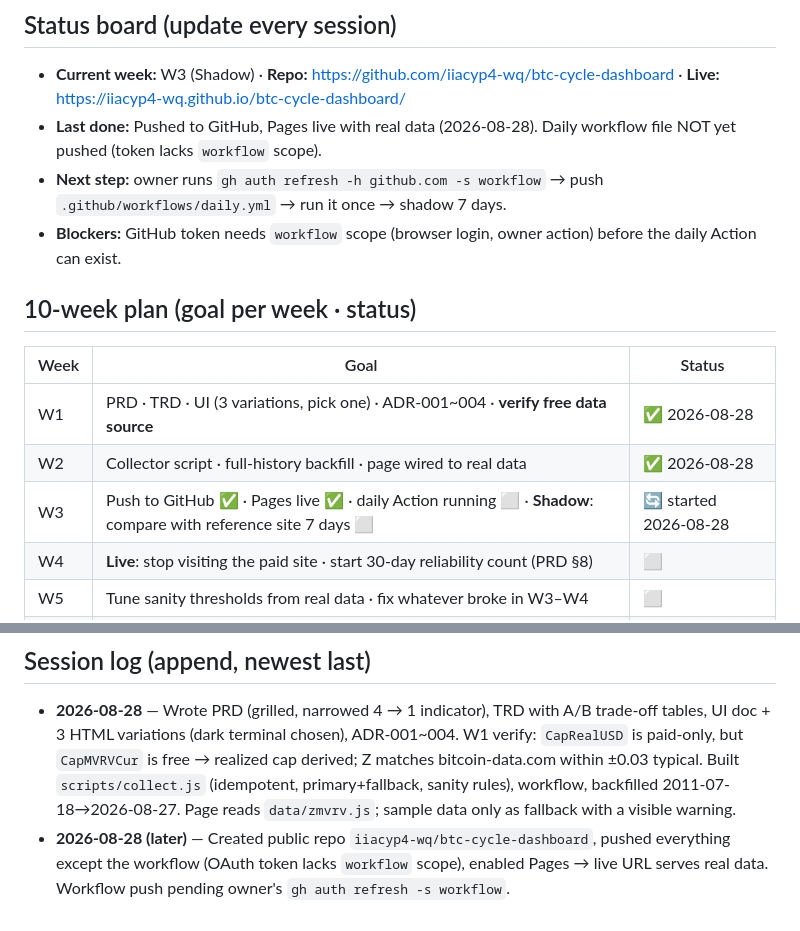
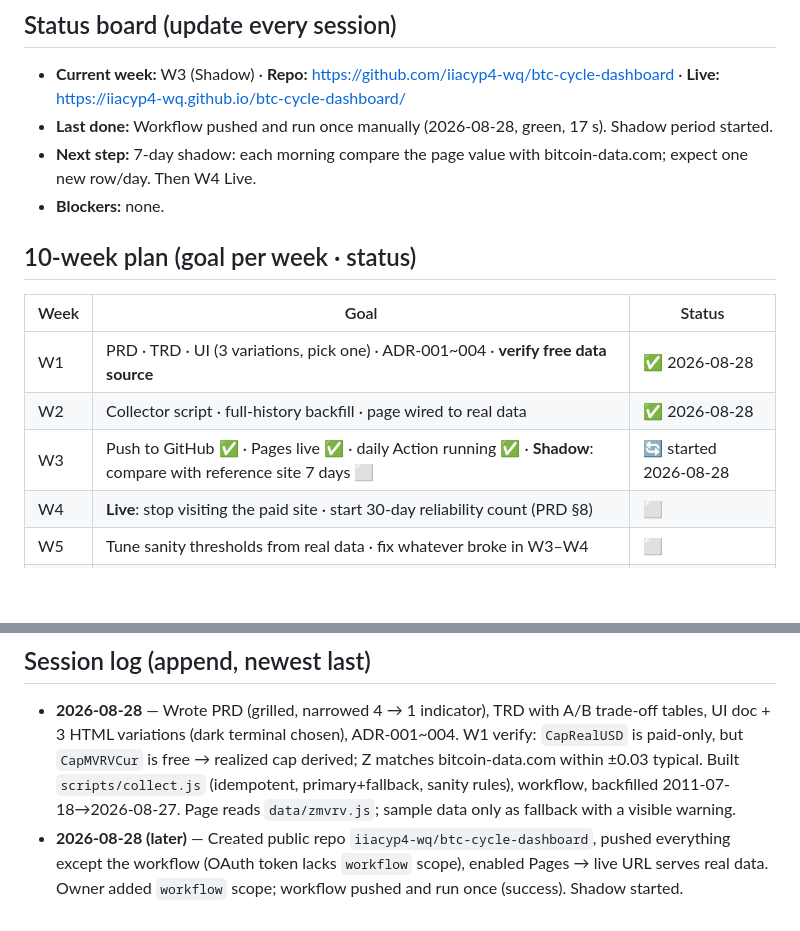
Before and after one commit to iiacyp4-wq/btc-cycle-dashboard, a Markdown page: ROADMAP.md, 2 parts joined by grey strips. Drawn GitHub-style; blank space fills up the shorter version.

Commit message:
roadmap: daily action live, shadow started
Co-Authored-By: Claude Fable 5 <noreply@anthropic.com>
Claude-Session: https://claude.ai/code/session_011kXvp8S3zbxudBojHQJDQ9

```diff
--- a/ROADMAP.md
+++ b/ROADMAP.md
@@ -7,16 +7,16 @@
 
 ## Status board (update every session)
 - **Current week:** W3 (Shadow) · **Repo:** https://github.com/iiacyp4-wq/btc-cycle-dashboard · **Live:** https://iiacyp4-wq.github.io/btc-cycle-dashboard/
-- **Last done:** Pushed to GitHub, Pages live with real data (2026-08-28). Daily workflow file NOT yet pushed (token lacks `workflow` scope).
-- **Next step:** owner runs `gh auth refresh -h github.com -s workflow` → push `.github/workflows/daily.yml` → run it once → shadow 7 days.
-- **Blockers:** GitHub token needs `workflow` scope (browser login, owner action) before the daily Action can exist.
+- **Last done:** Workflow pushed and run once manually (2026-08-28, green, 17 s). Shadow period started.
+- **Next step:** 7-day shadow: each morning compare the page value with bitcoin-data.com; expect one new row/day. Then W4 Live.
+- **Blockers:** none.
 
 ## 10-week plan (goal per week · status)
 | Week | Goal | Status |
 |---|---|---|
 | W1 | PRD · TRD · UI (3 variations, pick one) · ADR-001~004 · **verify free data source** | ✅ 2026-08-28 |
 | W2 | Collector script · full-history backfill · page wired to real data | ✅ 2026-08-28 |
-| W3 | Push to GitHub ✅ · Pages live ✅ · daily Action running ⬜ · **Shadow**: compare with reference site 7 days ⬜ | 🔄 started 2026-08-28 |
+| W3 | Push to GitHub ✅ · Pages live ✅ · daily Action running ✅ · **Shadow**: compare with reference site 7 days ⬜ | 🔄 started 2026-08-28 |
 | W4 | **Live**: stop visiting the paid site · start 30-day reliability count (PRD §8) | ⬜ |
 | W5 | Tune sanity thresholds from real data · fix whatever broke in W3–W4 | ⬜ |
 | W6 | Phase 2 #1: Hash Ribbon as a second `IndicatorSource` (repeat W2→W3 for it) | ⬜ |
@@ -47,4 +47,4 @@
 
 ## Session log (append, newest last)
 - **2026-08-28** — Wrote PRD (grilled, narrowed 4 → 1 indicator), TRD with A/B trade-off tables, UI doc + 3 HTML variations (dark terminal chosen), ADR-001~004. W1 verify: `CapRealUSD` is paid-only, but `CapMVRVCur` is free → realized cap derived; Z matches bitcoin-data.com within ±0.03 typical. Built `scripts/collect.js` (idempotent, primary+fallback, sanity rules), workflow, backfilled 2011-07-18→2026-08-27. Page reads `data/zmvrv.js`; sample data only as fallback with a visible warning.
-- **2026-08-28 (later)** — Created public repo `iiacyp4-wq/btc-cycle-dashboard`, pushed everything except the workflow (OAuth token lacks `workflow` scope), enabled Pages → live URL serves real data. Workflow push pending owner's `gh auth refresh -s workflow`.
+- **2026-08-28 (later)** — Created public repo `iiacyp4-wq/btc-cycle-dashboard`, pushed everything except the workflow (OAuth token lacks `workflow` scope), enabled Pages → live URL serves real data. Owner added `workflow` scope; workflow pushed and run once (success). Shadow started.
```
